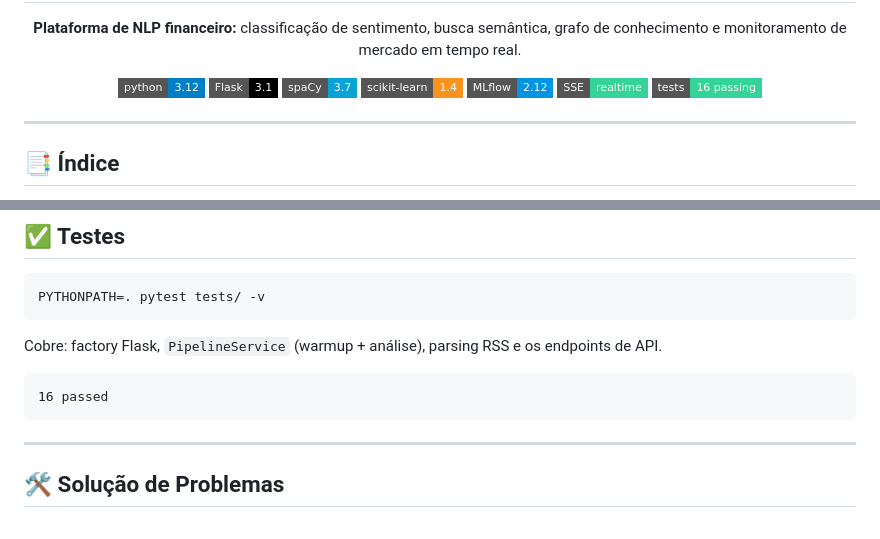
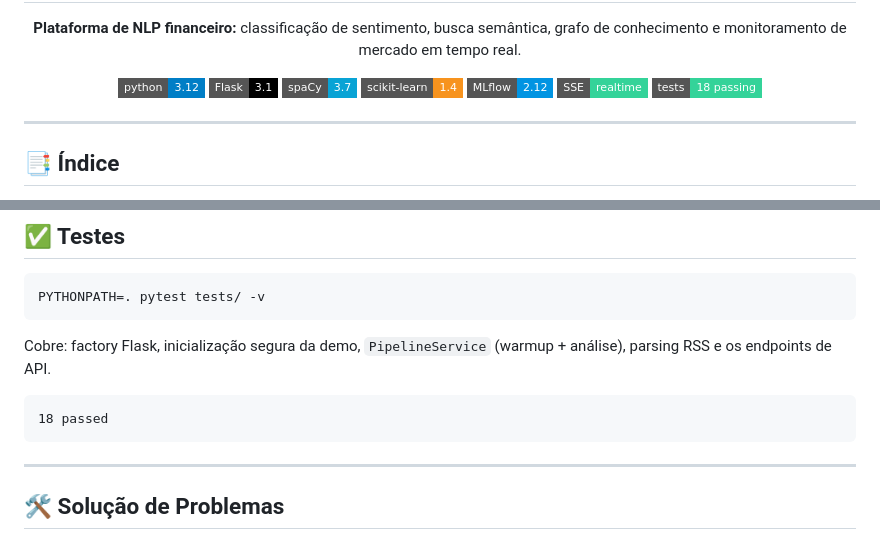
Before and after one commit to fabioffigueiredo/finnlp_performance_attribution, a Markdown page: README.md, 2 parts joined by grey strips. Drawn GitHub-style; badges without logos.

Commit message:
docs: align FinNLP test evidence

````diff
--- a/README.md
+++ b/README.md
@@ -13,7 +13,7 @@
     <img src="https://img.shields.io/badge/scikit--learn-1.4-F7931E?style=flat-square&logo=scikitlearn&logoColor=white" alt="scikit-learn">
     <img src="https://img.shields.io/badge/MLflow-2.12-0194E2?style=flat-square&logo=mlflow&logoColor=white" alt="MLflow">
     <img src="https://img.shields.io/badge/SSE-realtime-34D399?style=flat-square" alt="SSE">
-    <img src="https://img.shields.io/badge/tests-16%20passing-34D399?style=flat-square" alt="Tests">
+    <img src="https://img.shields.io/badge/tests-18%20passing-34D399?style=flat-square" alt="Tests">
   </p>
 </div>
 
@@ -283,10 +283,11 @@ finnlp_performance_attribution/
 PYTHONPATH=. pytest tests/ -v
 ```
 
-Cobre: factory Flask, `PipelineService` (warmup + análise), parsing RSS e os endpoints de API.
+Cobre: factory Flask, inicialização segura da demo, `PipelineService` (warmup + análise),
+parsing RSS e os endpoints de API.
 
 ```
-16 passed
+18 passed
 ```
 
 ---
````
